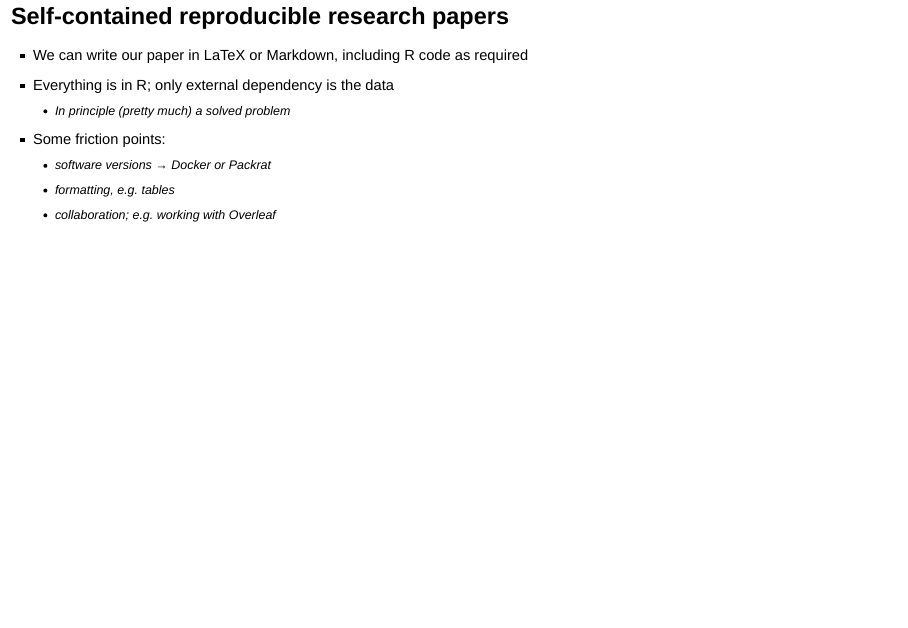
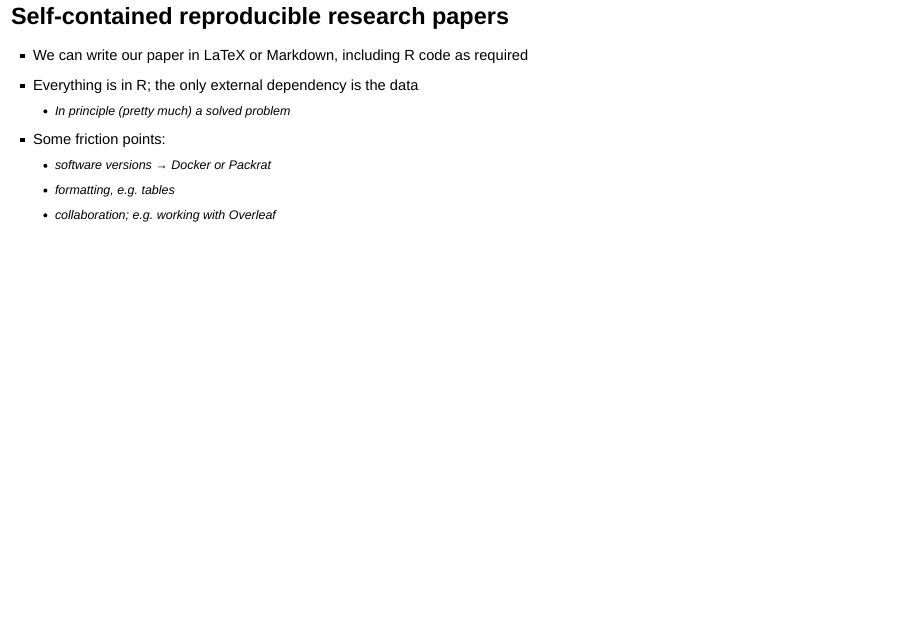
Before and after one commit to IDInteraction/ResearchITClubTalk, an R Markdown document (ReproducibleResearchIsRSE.Rmd): page 5 of 24. Rendered offline with R 4.5, knitr and Pandoc, with nearby package versions; drawn as Slidy slides in place of the format the file asks for.

Commit message:
Minor text changes.

```diff
--- a/ReproducibleResearchIsRSE.Rmd
+++ b/ReproducibleResearchIsRSE.Rmd
@@ -25,7 +25,7 @@ output:
 ## Self-contained reproducible research papers
 
 * We can write our paper in LaTeX or Markdown, including R code as required
-* Everything is in R; only external dependency is the data
+* Everything is in R; the only external dependency is the data
     + In principle (pretty much) a solved problem
 * Some friction points:
     + software versions &rarr; Docker or Packrat
```
